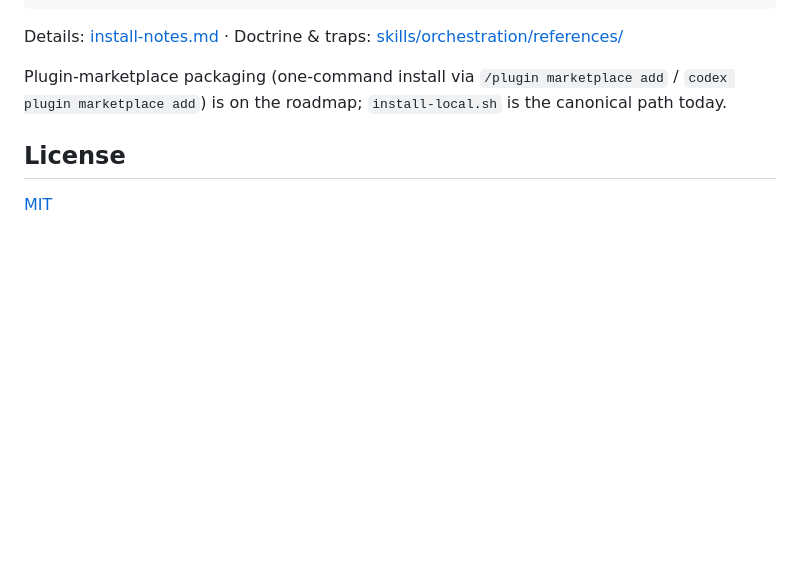
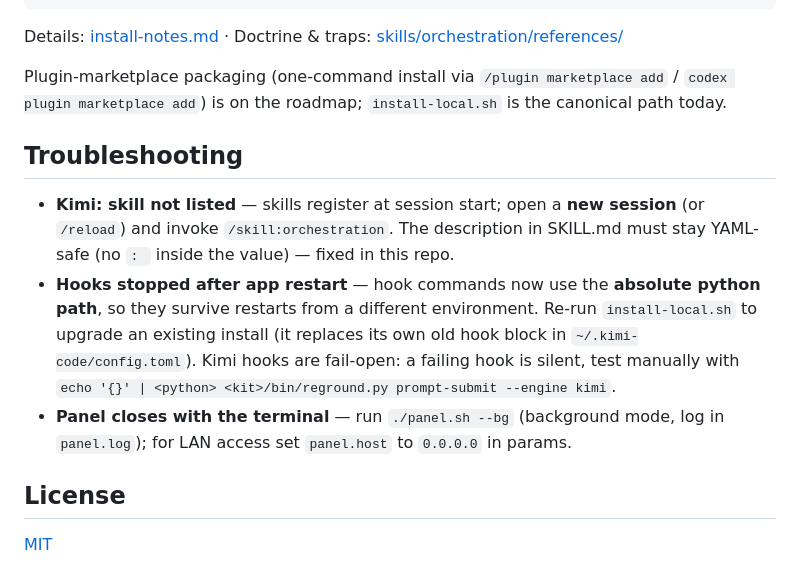
Before and after one commit to AHoHuMbl4/orchestrator-with-cursor, a Markdown page: README.md, the part around the change. GitHub-like rendering; blank space fills up the shorter version.

```diff
--- a/README.md
+++ b/README.md
@@ -81,6 +81,20 @@ Plugin-marketplace packaging (one-command install via
 `/plugin marketplace add` / `codex plugin marketplace add`) is on the roadmap;
 `install-local.sh` is the canonical path today.
 
+## Troubleshooting
+
+- **Kimi: skill not listed** — skills register at session start; open a **new
+  session** (or `/reload`) and invoke `/skill:orchestration`. The description in
+  SKILL.md must stay YAML-safe (no `: ` inside the value) — fixed in this repo.
+- **Hooks stopped after app restart** — hook commands now use the **absolute
+  python path**, so they survive restarts from a different environment. Re-run
+  `install-local.sh` to upgrade an existing install (it replaces its own old
+  hook block in `~/.kimi-code/config.toml`). Kimi hooks are fail-open: a
+  failing hook is silent, test manually with
+  `echo '{}' | <python> <kit>/bin/reground.py prompt-submit --engine kimi`.
+- **Panel closes with the terminal** — run `./panel.sh --bg` (background mode,
+  log in `panel.log`); for LAN access set `panel.host` to `0.0.0.0` in params.
+
 ## License
 
 [MIT](LICENSE)
```
Also changed, not shown: README.ru.md (+15 -0 lines).
